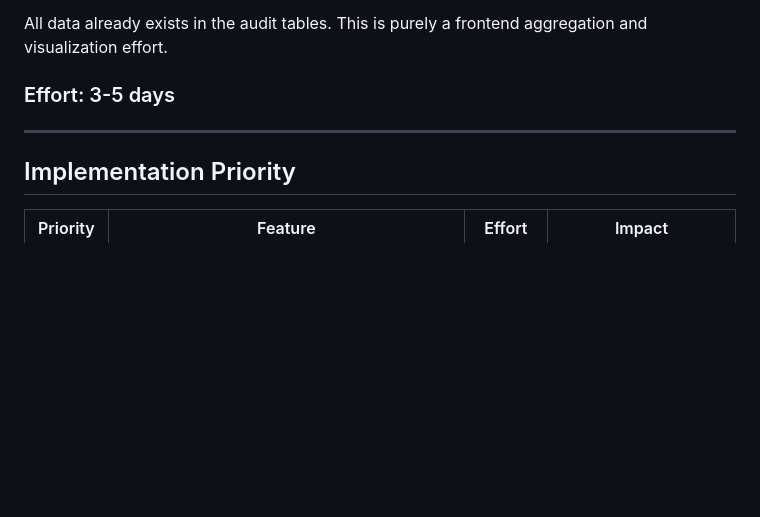
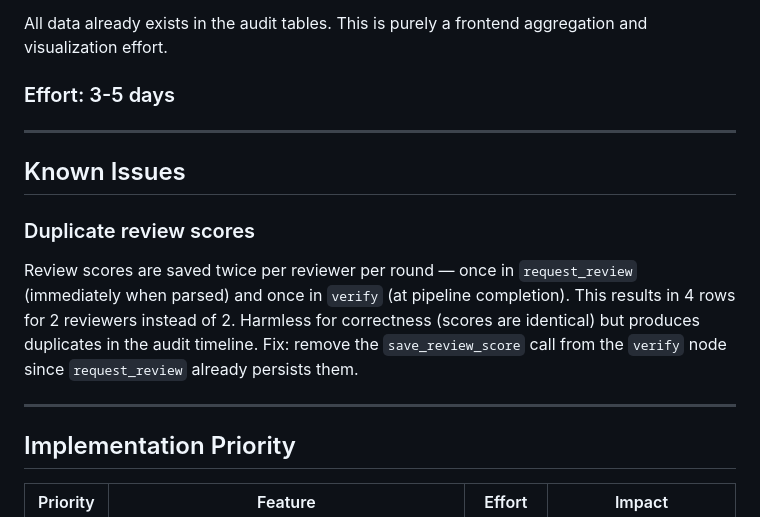
Before and after one commit to AliceNN-ucdenver/ncms, a Markdown page: docs/dashboard-evolution-design-audit.md, the part around the change. Rendered like a GitHub page; blank space fills up the shorter version.

Commit message:
Note duplicate review scores in audit design doc
Review scores saved twice per reviewer (request_review + verify).
Documented as known issue with fix: remove save from verify node.

Co-Authored-By: Claude Opus 4.6 (1M context) <noreply@anthropic.com>

```diff
--- a/docs/dashboard-evolution-design-audit.md
+++ b/docs/dashboard-evolution-design-audit.md
@@ -357,6 +357,14 @@ All data already exists in the audit tables. This is purely a frontend aggregati
 
 ---
 
+## Known Issues
+
+### Duplicate review scores
+
+Review scores are saved twice per reviewer per round — once in `request_review` (immediately when parsed) and once in `verify` (at pipeline completion). This results in 4 rows for 2 reviewers instead of 2. Harmless for correctness (scores are identical) but produces duplicates in the audit timeline. Fix: remove the `save_review_score` call from the `verify` node since `request_review` already persists them.
+
+---
+
 ## Implementation Priority
 
 | Priority | Feature | Effort | Impact |
```
